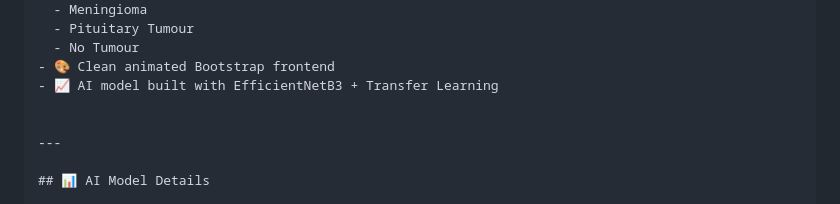
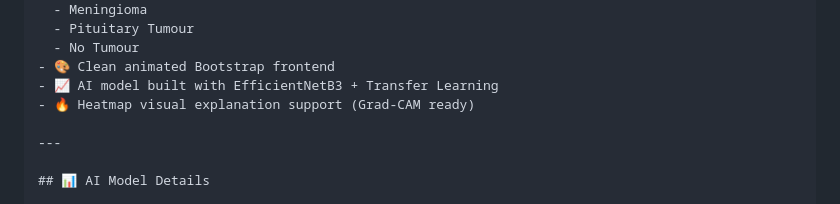
Before and after one commit to yaswanthKumar44/brain_tumour_detection_app, a Markdown page: README.md, the part around the change. GitHub-like rendering.

```diff
--- a/README.md
+++ b/README.md
@@ -56,7 +56,7 @@ Due to file size limitations on GitHub, the trained model and dataset are hosted
   - No Tumour
 - 🎨 Clean animated Bootstrap frontend
 - 📈 AI model built with EfficientNetB3 + Transfer Learning
-
+- 🔥 Heatmap visual explanation support (Grad-CAM ready)
 
 ---
 
```
